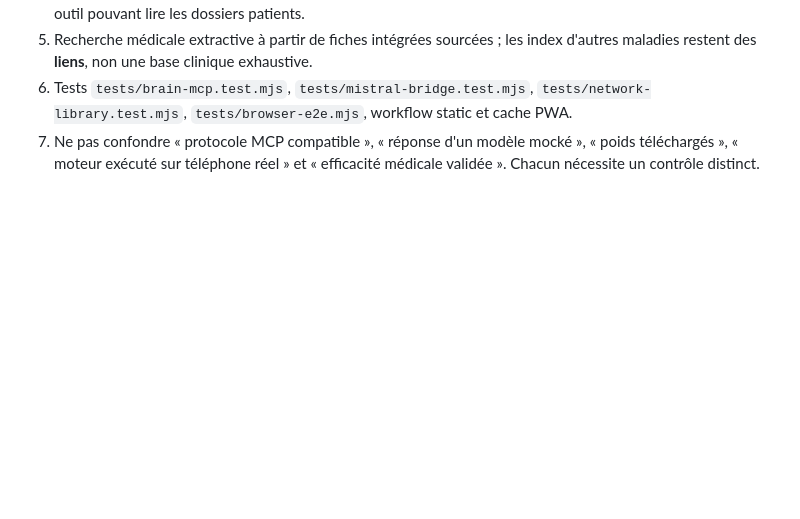
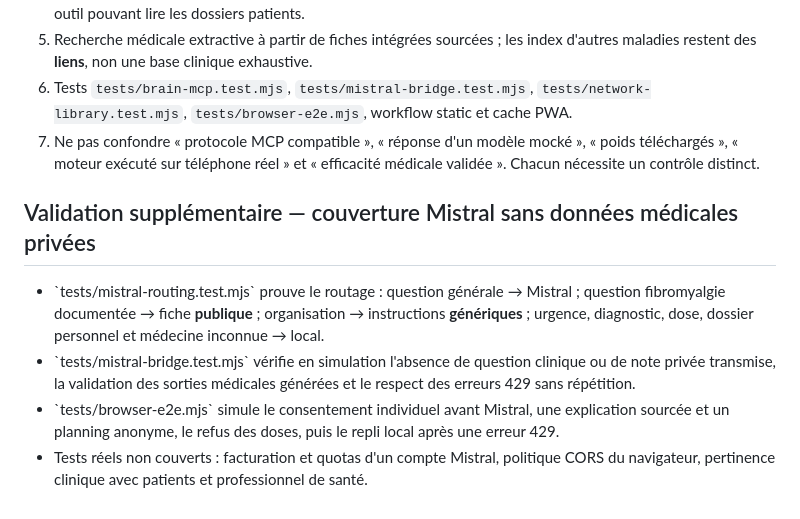
Before and after one commit to Nikoju1977/fibrobot, a Markdown page: VALIDATION.md, the part around the change. Drawn GitHub-style; blank space fills up the shorter version.

Commit message:
docs: Mistral as patient-safe general brain, institutional public medical explainer and anonymous planning

```diff
--- a/VALIDATION.md
+++ b/VALIDATION.md
@@ -80,3 +80,10 @@ Les tests `tests/agent-hub.test.mjs` couvrent le catalogue des agents, le routag
 5. Recherche médicale extractive à partir de fiches intégrées sourcées ; les index d'autres maladies restent des **liens**, non une base clinique exhaustive.
 6. Tests `tests/brain-mcp.test.mjs`, `tests/mistral-bridge.test.mjs`, `tests/network-library.test.mjs`, `tests/browser-e2e.mjs`, workflow static et cache PWA.
 7. Ne pas confondre « protocole MCP compatible », « réponse d'un modèle mocké », « poids téléchargés », « moteur exécuté sur téléphone réel » et « efficacité médicale validée ». Chacun nécessite un contrôle distinct.
+
+## Validation supplémentaire — couverture Mistral sans données médicales privées
+
+- \`tests/mistral-routing.test.mjs\` prouve le routage : question générale → Mistral ; question fibromyalgie documentée → fiche **publique** ; organisation → instructions **génériques** ; urgence, diagnostic, dose, dossier personnel et médecine inconnue → local.
+- \`tests/mistral-bridge.test.mjs\` vérifie en simulation l'absence de question clinique ou de note privée transmise, la validation des sorties médicales générées et le respect des erreurs 429 sans répétition.
+- \`tests/browser-e2e.mjs\` simule le consentement individuel avant Mistral, une explication sourcée et un planning anonyme, le refus des doses, puis le repli local après une erreur 429.
+- Tests réels non couverts : facturation et quotas d'un compte Mistral, politique CORS du navigateur, pertinence clinique avec patients et professionnel de santé.
```
